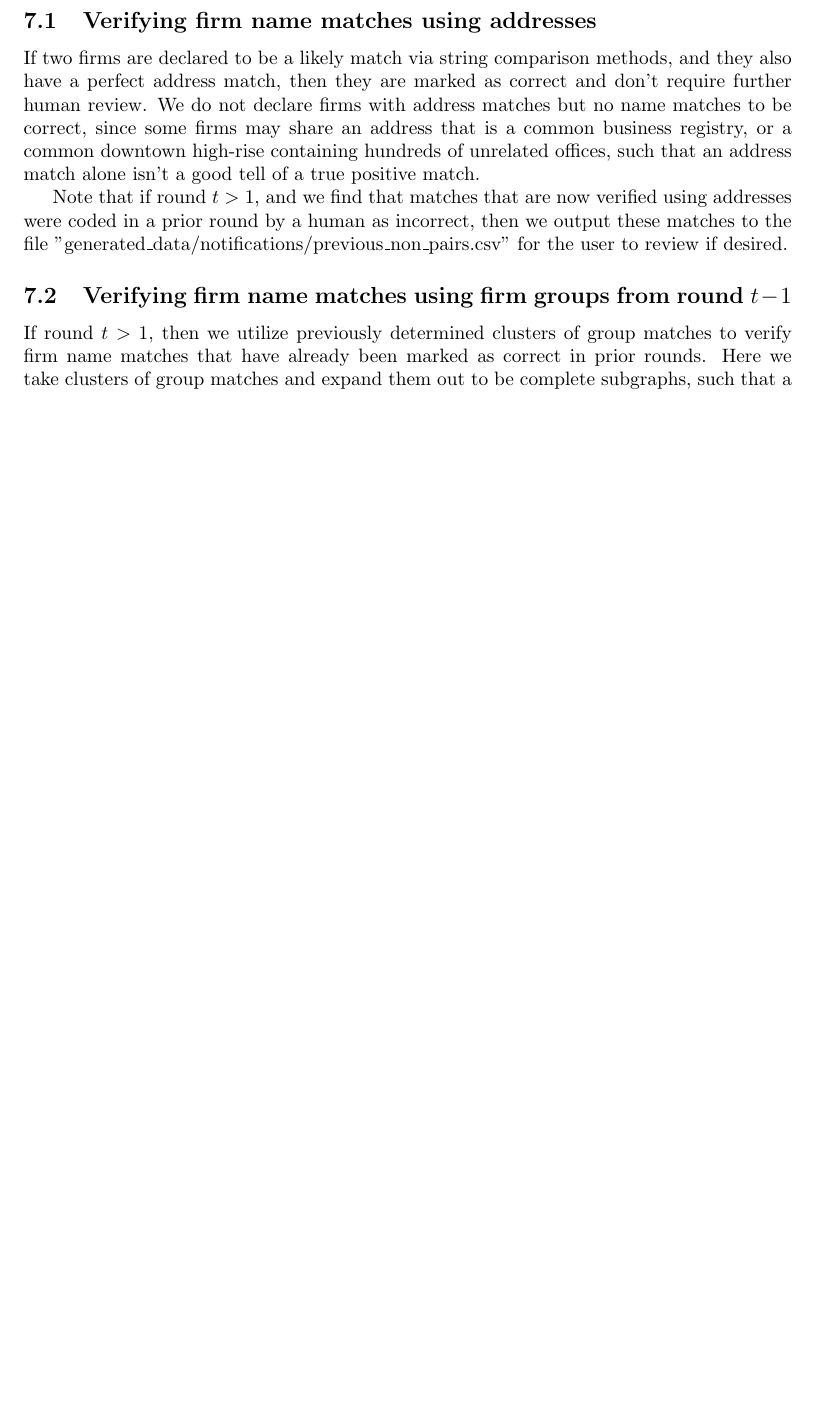
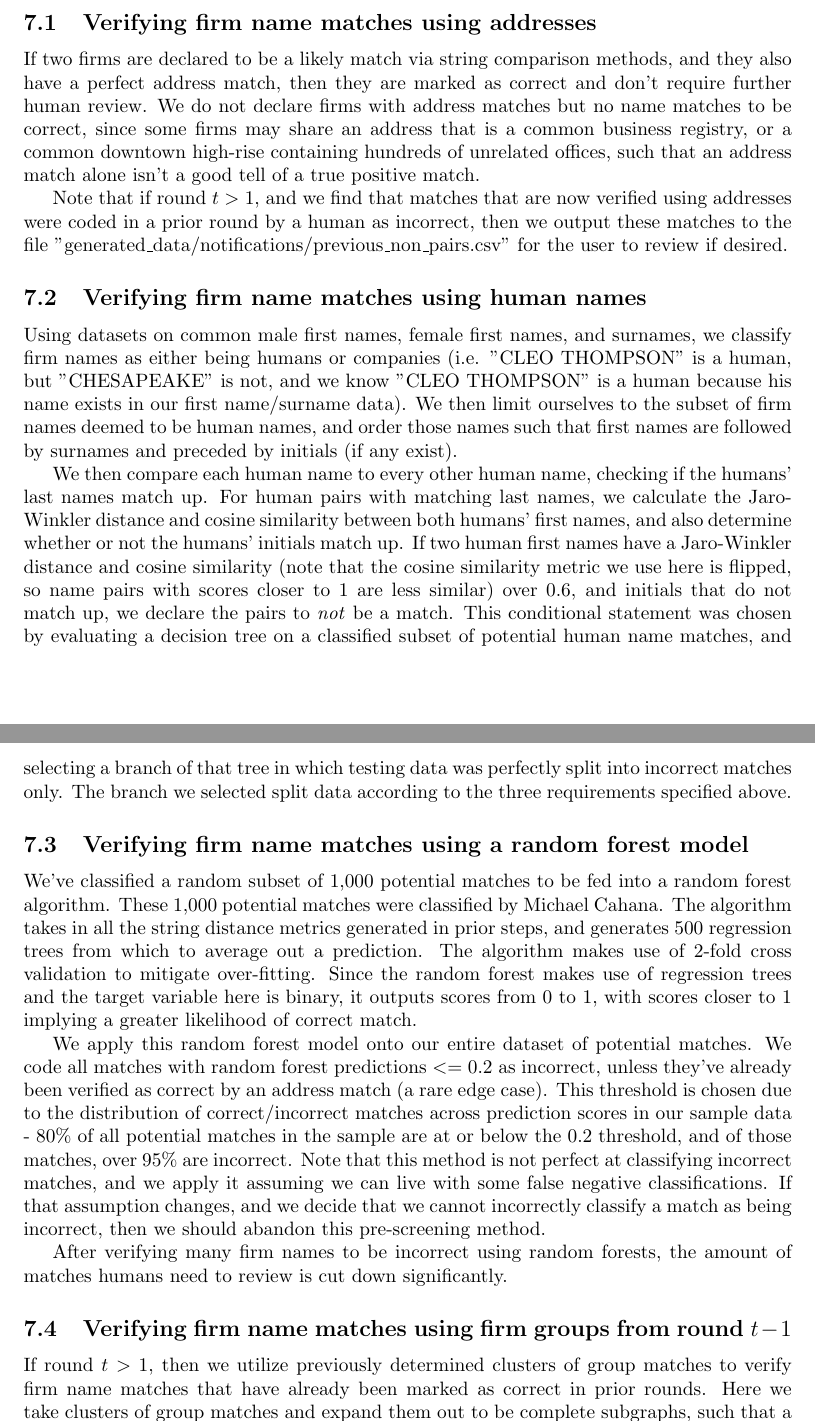
Before and after one commit to m-cahana/name_matching, a LaTeX document (writeups/name_matching_outline.tex): part of page 5 of 8 before the commit and two parts of pages 6 and 7 of 9 after it, the two joined at a grey line, cut so that both start at the same text, the shorter picture padded with empty space. The pictures show the PDF file writeups/name_matching_outline.pdf that the author committed with the source.

Commit message:
update writeup to include new pre-screening methods

```diff
--- a/writeups/name_matching_outline.tex
+++ b/writeups/name_matching_outline.tex
@@ -67,4 +67,19 @@ For each dataset $d \in \{leases, flatfiles\}$, in round $t =  1$:
     \item If two firms are declared to be a likely match via string comparison methods, and they also have a perfect address match, then they are marked as correct
     \end{enumerate}
 
-    \item Review remaining firm name matches manually, reviewing only the matches necessary to achieve $95\%$ coverage of matches, with the $95\%$ representing the fraction of observations (of leases or wells) covered by reviewed name/match pairs relative to all observations covered in the name matches dataset, not the number of actual name/match pairs relative to all name/match pairs. Also review name/match pairs in which both sides of the pair exceed 100 of observations.
+    \item Pre-screen firm name matches using human names
+    \begin{enumerate}
+    \item Using existing human names datasets, classify firm names as either humans or companies.
+    \item Within human name pairs, check if the last names match up
+    \item For pairs with matching last names, calculate the Jaro distance and cosine similarity of the first names, and whether or not the initials match up. If two human first names have Jaro distance and cosine similarity over $.6$ and initials do not match up, we can declare that these are not a match
+    \end{enumerate}
+
+    \item Pre-screen firm name matches using a random forest model
+    \begin{enumerate}
+    \item Classify a random subset of 1,000 potential matches to be fed into a random forest algorithm. The algorithm takes in all the string distance metrics generated in prior steps, and generates 500 regression trees from which to average out a prediction. Since the random forest makes use of regression trees and the target variable here is binary, it outputs scores from 0 to 1, where scores closer to 1 imply a greater likelihood of correct match
+    \item Code all matches with random forest predictions $<= 0.2$ as incorrect, unless they've already been verified as correct by an address match (a rare edge case). This threshold is chosen due to the distribution of correct/incorrect matches across prediction scores in our sample data - $80\%$ of all potential matches in the sample are at or below the $0.2$ threshold, and of those matches, over $95\%$ are incorrect
+
+    \end{enumerate}
+
+     \item Review remaining firm name matches manually, reviewing only the matches we deem to be "important". What constitutes an "important" match is an open question, and our answer is going to inevitably be somewhat arbitrary. Our current suggestion is some combination of the following three requirements:
+    \begin{enumerate}
@@ -71,3 +89,4 @@ For each dataset $d \in \{leases, flatfiles\}$, in round $t =  1$:
+    \end{enumerate}
 
     \item Combine together matches from all datasets $d \in \{leases, flatfiles\}$ and generate new firm groups using graph theory
 
@@ -89,5 +108,9 @@ For each dataset $d \in \{leases, flatfiles, ... \}$, in round $t > 1$:
 
     \item Pre-screen firm name matches using firm address matches
 
+    \item Pre-screen firm name matches using human names
+
+    \item Pre-screen firm name matches using a random forest model
+
     \item Pre-screen firm name matches using firm groups from round $t - 1$
 
@@ -145,6 +168,20 @@ Note that like P.O. boxes, we generate a backup dataset of geocoded addresses su
 If two firms are declared to be a likely match via string comparison methods, and they also have a perfect address match, then they are marked as correct and don't require further human review. We do not declare firms with address matches but no name matches to be correct, since some firms may share an address that is a common business registry, or a common downtown high-rise containing hundreds of unrelated offices, such that an address match alone isn't a good tell of a true positive match.
 
 Note that if round $t > 1$, and we find that matches that are now verified using addresses were coded in a prior round by a human as incorrect, then we output these matches to the file "generated\_data/notifications/previous\_non\_pairs.csv" for the user to review if desired.
+
+\subsection{Verifying firm name matches using human names}
+
+Using datasets on common male first names, female first names, and surnames, we  classify firm names as either being humans or companies (i.e. "CLEO THOMPSON" is a human, but "CHESAPEAKE" is not, and we know "CLEO THOMPSON" is a human because his name exists in our first name/surname data). We then limit ourselves to the subset of firm names deemed to be human names, and order those names such that first names are followed by surnames and preceded by initials (if any exist).
+
+We then compare each human name to every other human name, checking if the humans' last names match up. For human pairs with matching last names, we calculate the Jaro-Winkler distance and cosine similarity between both humans' first names, and also determine whether or not the humans' initials match up. If two human first names have a Jaro-Winkler distance and cosine similarity (note that the cosine similarity metric we use here is flipped, so name pairs with scores closer to 1 are less similar) over $0.6$, and initials that do not match up, we declare the pairs to \textit{not} be a match. This conditional statement was chosen by evaluating a decision tree on a classified subset of potential human name matches, and selecting a branch of that tree in which testing data was perfectly split into incorrect matches only. The branch we selected split data according to the three requirements specified above.
+
+\subsection{Verifying firm name matches using a random forest model}
+
+We've classified a random subset of 1,000 potential matches to be fed into a random forest algorithm. These 1,000 potential matches were classified by Michael Cahana. The algorithm takes in all the string distance metrics generated in prior steps, and generates 500 regression trees from which to average out a prediction. The algorithm makes use of 2-fold cross validation to mitigate over-fitting. Since the random forest makes use of regression trees and the target variable here is binary, it outputs scores from 0 to 1, with scores closer to 1 implying a greater likelihood of correct match.
+
+We apply this random forest model onto our entire dataset of potential matches. We code all matches with random forest predictions $<= 0.2$ as incorrect, unless they've already been verified as correct by an address match (a rare edge case). This threshold is chosen due to the distribution of correct/incorrect matches across prediction scores in our sample data - $80\%$ of all potential matches in the sample are at or below the $0.2$ threshold, and of those matches, over $95\%$ are incorrect. Note that this method is not perfect at classifying incorrect matches, and we apply it assuming we can live with some false negative classifications. If that assumption changes, and we decide that we cannot incorrectly classify a match as being incorrect, then we should abandon this pre-screening method.
+
+After verifying many firm names to be incorrect using random forests, the amount of matches humans need to review is cut down significantly.
 
 \subsection{Verifying firm name matches using firm groups from round $t - 1$}
 
```
Also changed, not shown: writeups/name_matching_outline.pdf, writeups/name_matching_outline.tex (9 more changed lines).
